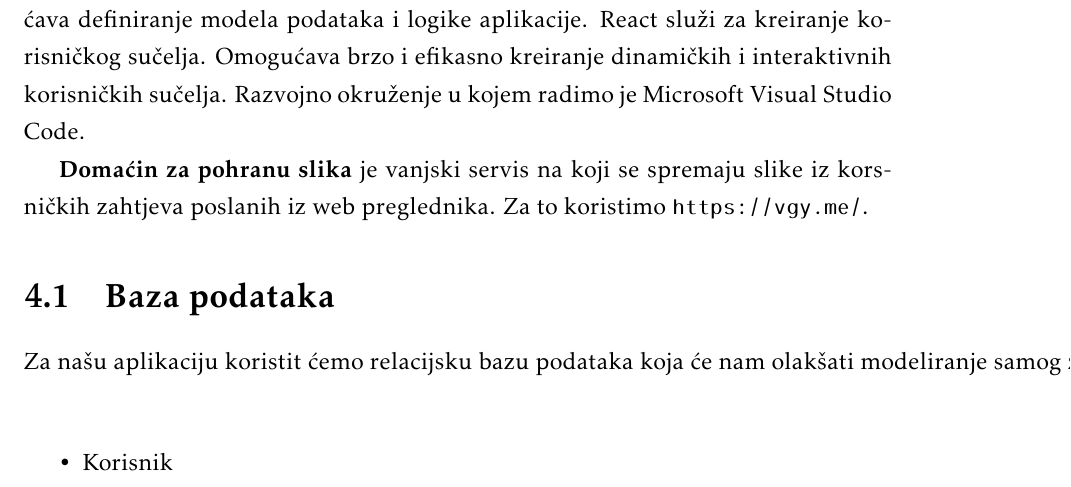
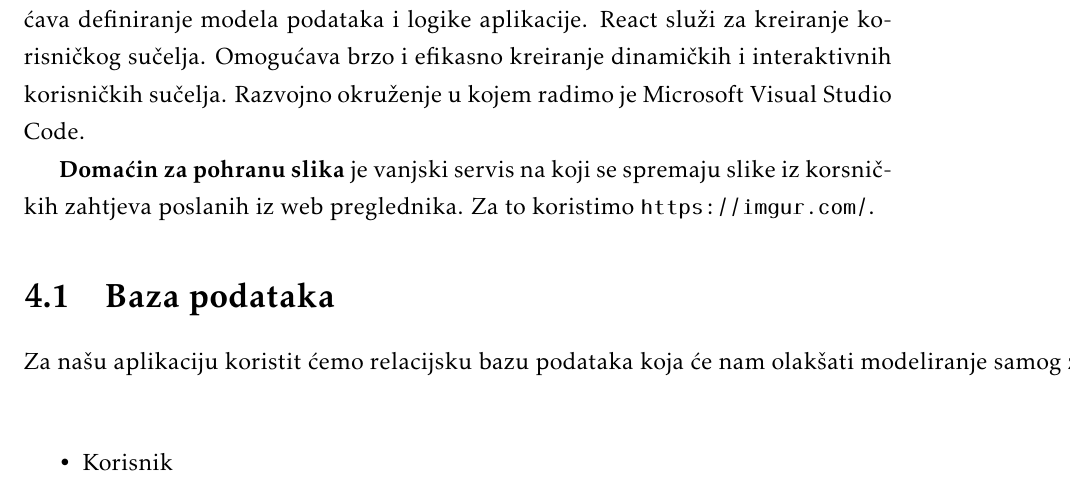
Before and after one commit to vilim-cro/InzenjerskiPristup, a LaTeX document (Dokumentacija/PROGI_ProjektnaDokumentacija.tex, which reads Dokumentacija/Arhitektura.tex): part of page 29 of 70, cut so that both start at the same text. Compiled offline with pdfLaTeX.

Commit message:
Update Arhitektura.tex imgur umjesto vgy.me

```diff
--- a/Dokumentacija/Arhitektura.tex
+++ b/Dokumentacija/Arhitektura.tex
@@ -21,7 +21,7 @@
 
 		Programski jezik koji je korišten za izradu web aplikacije je Pyhton za \textit{backend} i Javascript za \textit{frontend}. Preciznije za \textit{backend} dio koristi se Django, a za \textit{frontend} dio koristi se React. Time smo odvojili \textit{backend} za logiku i obradu podataka, a \textit{frontend} za komunikaciju s korisnikom. Django služi za upravljanje podacima te omogućava definiranje modela podataka i logike aplikacije. React služi za kreiranje korisničkog sučelja. Omogućava brzo i efikasno kreiranje dinamičkih i interaktivnih korisničkih sučelja. Razvojno okruženje u kojem radimo je Microsoft Visual Studio Code.
 
-		\textbf{Domaćin za pohranu slika} je vanjski servis na koji se spremaju slike iz korsničkih zahtjeva poslanih iz web preglednika. Za to koristimo \url{https://vgy.me/}.
+		\textbf{Domaćin za pohranu slika} je vanjski servis na koji se spremaju slike iz korsničkih zahtjeva poslanih iz web preglednika. Za to koristimo \url{https://imgur.com/}.
 
 
 
```
